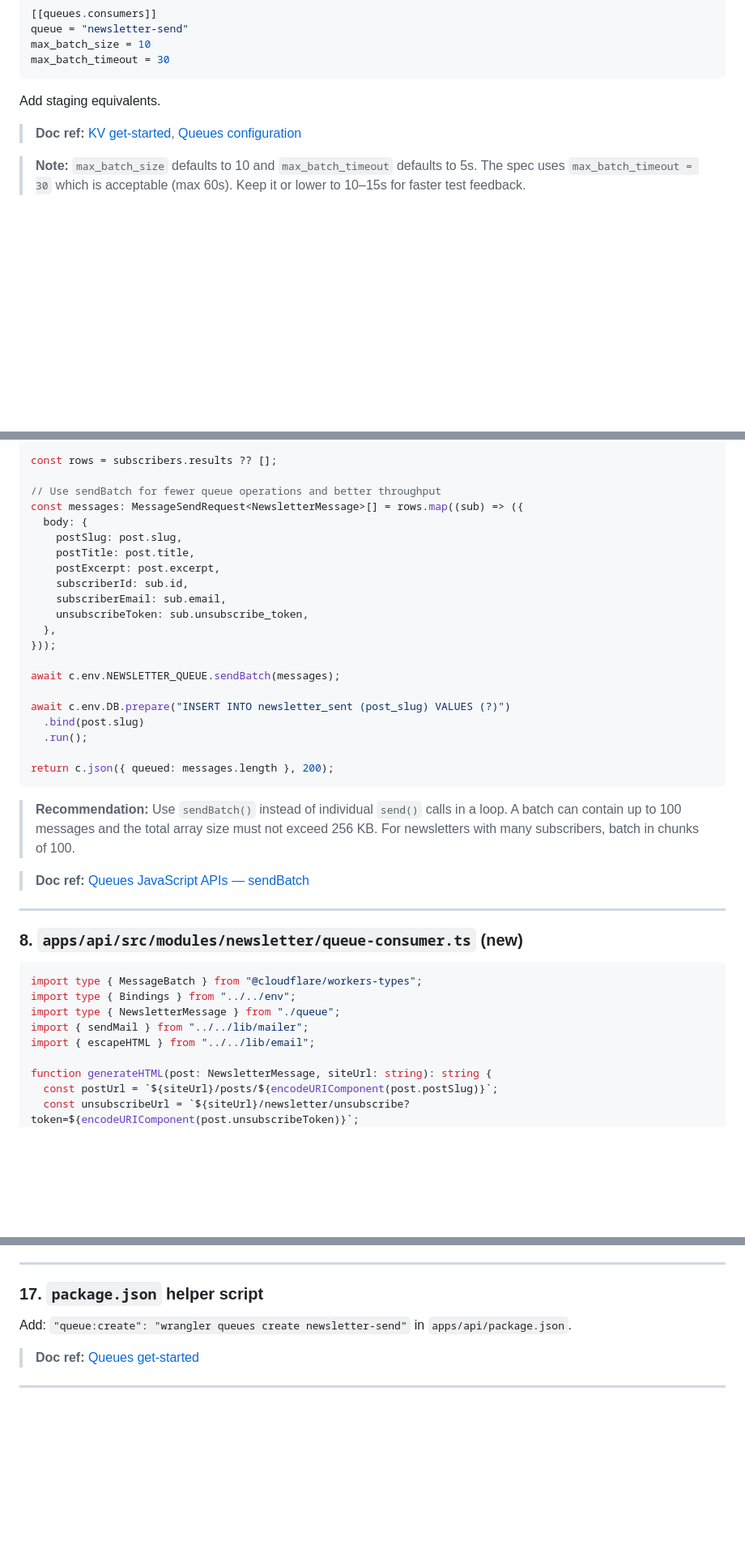
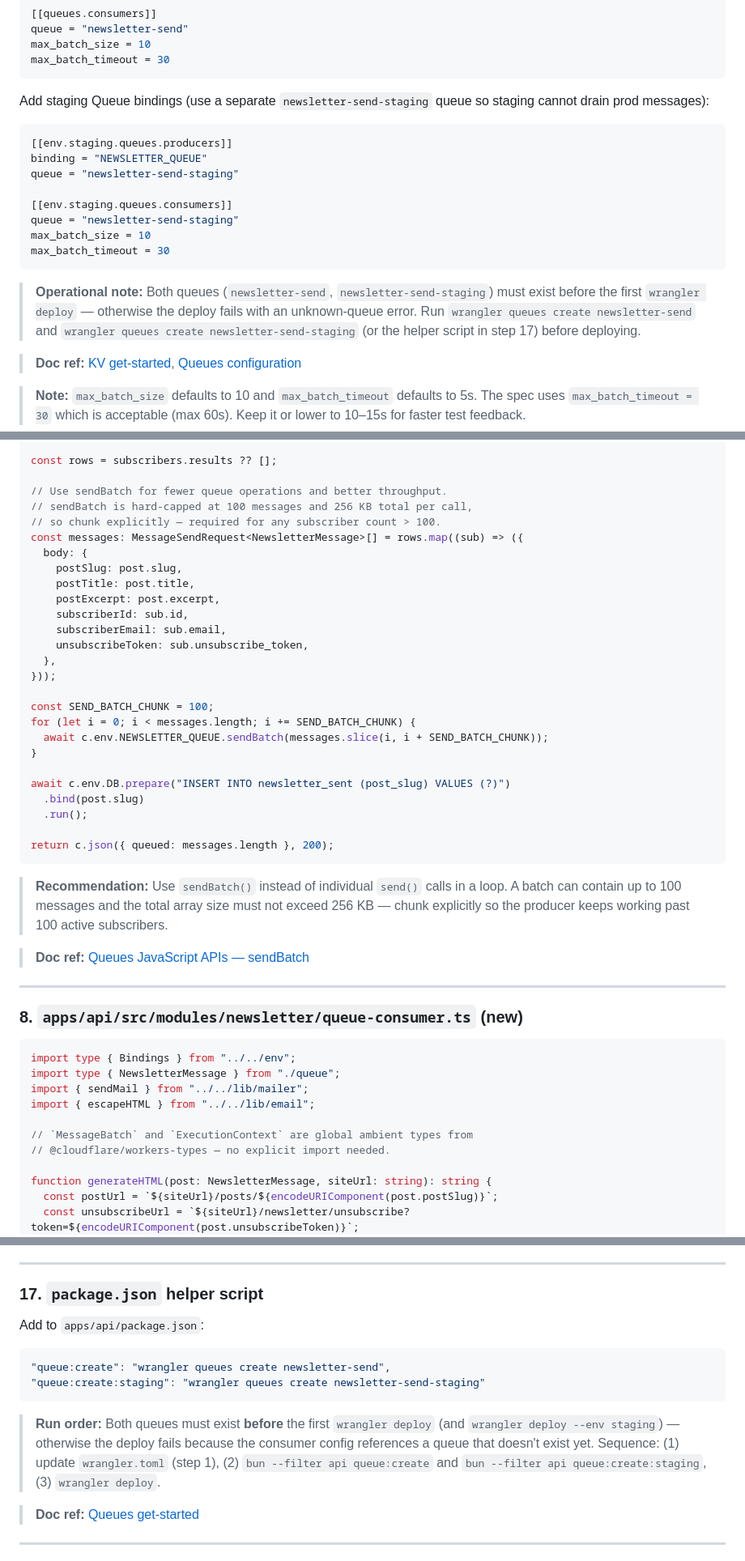
Before and after one commit to hmziqrs/blog, a Markdown page: docs/KV_MIGRATION.md, 3 parts joined by grey strips. Shown at 81% size. GitHub-like rendering; blank space fills up the shorter version.

````diff
--- a/docs/KV_MIGRATION.md
+++ b/docs/KV_MIGRATION.md
@@ -78,7 +78,19 @@ max_batch_size = 10
 max_batch_timeout = 30
 ```
 
-Add staging equivalents.
+Add staging Queue bindings (use a separate `newsletter-send-staging` queue so staging cannot drain prod messages):
+```toml
+[[env.staging.queues.producers]]
+binding = "NEWSLETTER_QUEUE"
+queue = "newsletter-send-staging"
+
+[[env.staging.queues.consumers]]
+queue = "newsletter-send-staging"
+max_batch_size = 10
+max_batch_timeout = 30
+```
+
+> **Operational note:** Both queues (`newsletter-send`, `newsletter-send-staging`) must exist before the first `wrangler deploy` — otherwise the deploy fails with an unknown-queue error. Run `wrangler queues create newsletter-send` and `wrangler queues create newsletter-send-staging` (or the helper script in step 17) before deploying.
 
 > **Doc ref:** [KV get-started](https://developers.cloudflare.com/kv/get-started/), [Queues configuration](https://developers.cloudflare.com/queues/configuration/configure-queues/)
 
@@ -251,7 +274,9 @@ const subscribers = await c.env.DB.prepare(
 
 const rows = subscribers.results ?? [];
 
-// Use sendBatch for fewer queue operations and better throughput
+// Use sendBatch for fewer queue operations and better throughput.
+// sendBatch is hard-capped at 100 messages and 256 KB total per call,
+// so chunk explicitly — required for any subscriber count > 100.
 const messages: MessageSendRequest<NewsletterMessage>[] = rows.map((sub) => ({
   body: {
     postSlug: post.slug,
@@ -263,7 +288,10 @@ const messages: MessageSendRequest<NewsletterMessage>[] = rows.map((sub) => ({
   },
 }));
 
-await c.env.NEWSLETTER_QUEUE.sendBatch(messages);
+const SEND_BATCH_CHUNK = 100;
+for (let i = 0; i < messages.length; i += SEND_BATCH_CHUNK) {
+  await c.env.NEWSLETTER_QUEUE.sendBatch(messages.slice(i, i + SEND_BATCH_CHUNK));
+}
 
 await c.env.DB.prepare("INSERT INTO newsletter_sent (post_slug) VALUES (?)")
   .bind(post.slug)
@@ -272,7 +300,7 @@ await c.env.DB.prepare("INSERT INTO newsletter_sent (post_slug) VALUES (?)")
 return c.json({ queued: messages.length }, 200);
 ```
 
-> **Recommendation:** Use `sendBatch()` instead of individual `send()` calls in a loop. A batch can contain up to 100 messages and the total array size must not exceed 256 KB. For newsletters with many subscribers, batch in chunks of 100.
+> **Recommendation:** Use `sendBatch()` instead of individual `send()` calls in a loop. A batch can contain up to 100 messages and the total array size must not exceed 256 KB — chunk explicitly so the producer keeps working past 100 active subscribers.
 
 > **Doc ref:** [Queues JavaScript APIs — sendBatch](https://developers.cloudflare.com/queues/configuration/javascript-apis/)
 
@@ -281,11 +309,13 @@ return c.json({ queued: messages.length }, 200);
 ### 8. `apps/api/src/modules/newsletter/queue-consumer.ts` (new)
 
 ```ts
-import type { MessageBatch } from "@cloudflare/workers-types";
 import type { Bindings } from "../../env";
 import type { NewsletterMessage } from "./queue";
 import { sendMail } from "../../lib/mailer";
 import { escapeHTML } from "../../lib/email";
+
+// `MessageBatch` and `ExecutionContext` are global ambient types from
+// @cloudflare/workers-types — no explicit import needed.
 
 function generateHTML(post: NewsletterMessage, siteUrl: string): string {
   const postUrl = `${siteUrl}/posts/${encodeURIComponent(post.postSlug)}`;
@@ -641,7 +684,13 @@ Remove the `if ((result.failed ?? 0) > 0) process.exit(1)` line since `failed` n
 
 ### 17. `package.json` helper script
 
-Add: `"queue:create": "wrangler queues create newsletter-send"` in `apps/api/package.json`.
+Add to `apps/api/package.json`:
+```json
+"queue:create": "wrangler queues create newsletter-send",
+"queue:create:staging": "wrangler queues create newsletter-send-staging"
+```
+
+> **Run order:** Both queues must exist **before** the first `wrangler deploy` (and `wrangler deploy --env staging`) — otherwise the deploy fails because the consumer config references a queue that doesn't exist yet. Sequence: (1) update `wrangler.toml` (step 1), (2) `bun --filter api queue:create` and `bun --filter api queue:create:staging`, (3) `wrangler deploy`.
 
 > **Doc ref:** [Queues get-started](https://developers.cloudflare.com/queues/get-started/)
 
````
Also changed, not shown: other parts of docs/KV_MIGRATION.md (+44 -19 lines).
